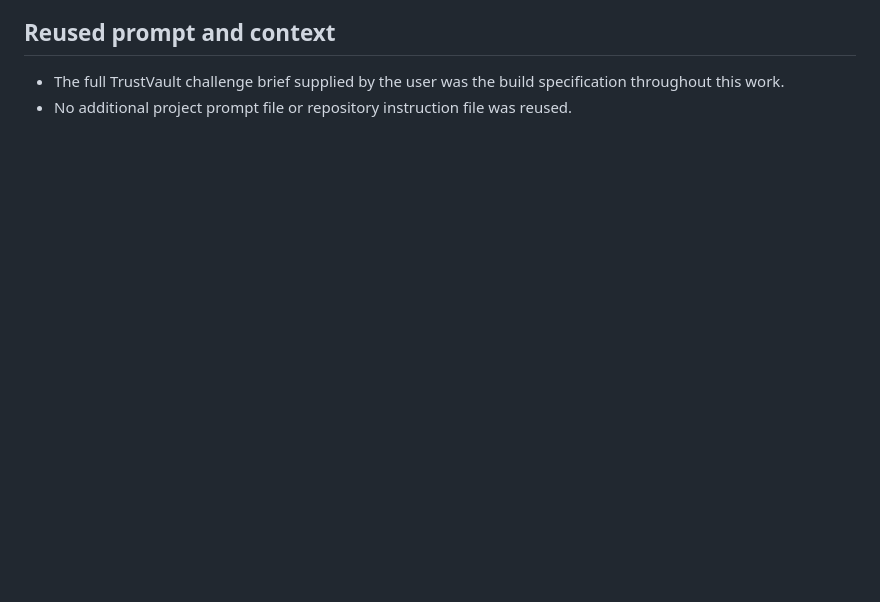
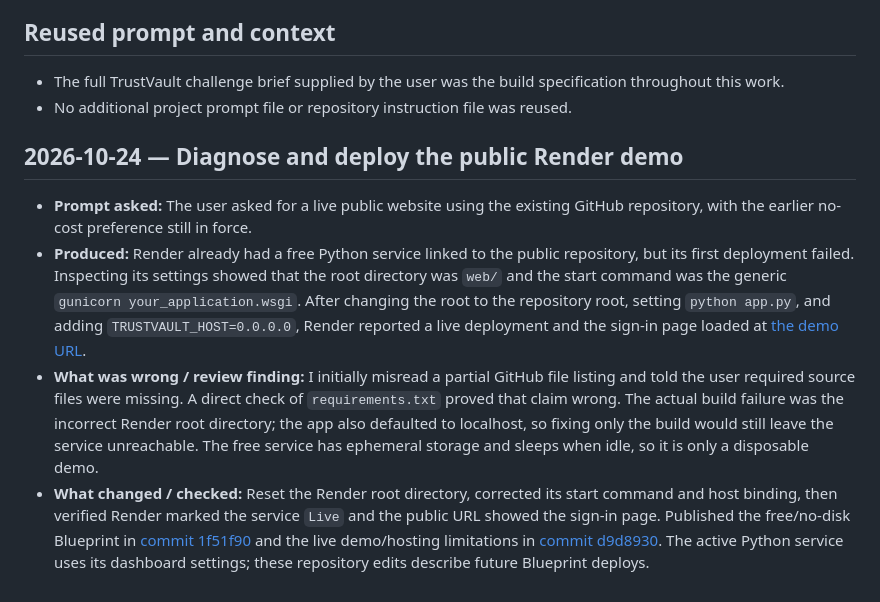
Before and after one commit to mani123-tech456/trustvault, a Markdown page: PROMPTS.md, the part around the change. GitHub-like rendering; blank space fills up the shorter version.

Commit message:
Record Render deployment review and fix
Diagnosed deployment issues with the public Render demo, corrected the root directory and start command, and verified the live service.

```diff
--- a/PROMPTS.md
+++ b/PROMPTS.md
@@ -41,3 +41,11 @@ This log records work done on 2026-10-21. This was not a week-long build, and th
 
 - The full TrustVault challenge brief supplied by the user was the build specification throughout this work.
 - No additional project prompt file or repository instruction file was reused.
+
+
+## 2026-10-24 — Diagnose and deploy the public Render demo
+
+- **Prompt asked:** The user asked for a live public website using the existing GitHub repository, with the earlier no-cost preference still in force.
+- **Produced:** Render already had a free Python service linked to the public repository, but its first deployment failed. Inspecting its settings showed that the root directory was `web/` and the start command was the generic `gunicorn your_application.wsgi`. After changing the root to the repository root, setting `python app.py`, and adding `TRUSTVAULT_HOST=0.0.0.0`, Render reported a live deployment and the sign-in page loaded at [the demo URL](https://trustvault-fodr.onrender.com).
+- **What was wrong / review finding:** I initially misread a partial GitHub file listing and told the user required source files were missing. A direct check of `requirements.txt` proved that claim wrong. The actual build failure was the incorrect Render root directory; the app also defaulted to localhost, so fixing only the build would still leave the service unreachable. The free service has ephemeral storage and sleeps when idle, so it is only a disposable demo.
+- **What changed / checked:** Reset the Render root directory, corrected its start command and host binding, then verified Render marked the service `Live` and the public URL showed the sign-in page. Published the free/no-disk Blueprint in [commit 1f51f90](https://github.com/mani123-tech456/trustvault/commit/1f51f903cc9327212f78923da91829c40c1f7586) and the live demo/hosting limitations in [commit d9d8930](https://github.com/mani123-tech456/trustvault/commit/d9d893055c195d6cf9c975d301fa303f5e505175). The active Python service uses its dashboard settings; these repository edits describe future Blueprint deploys.
```
